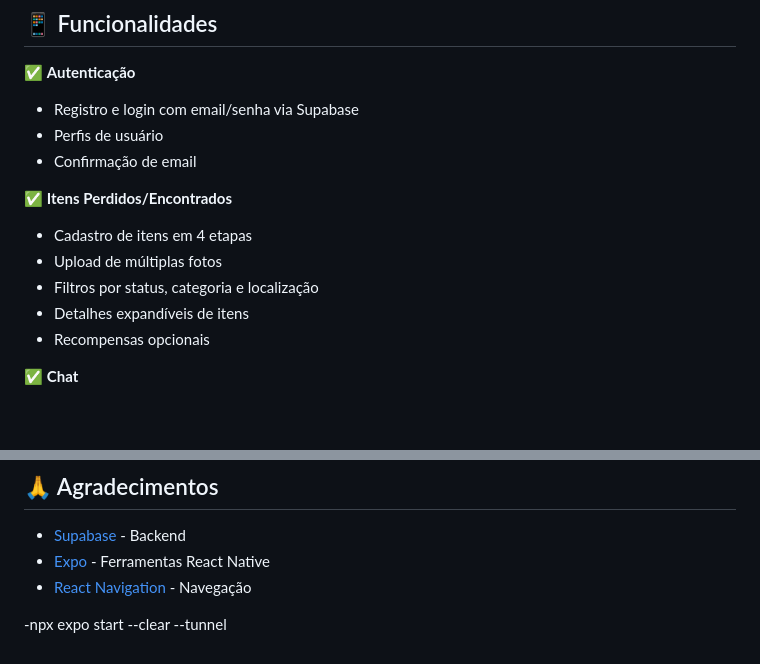
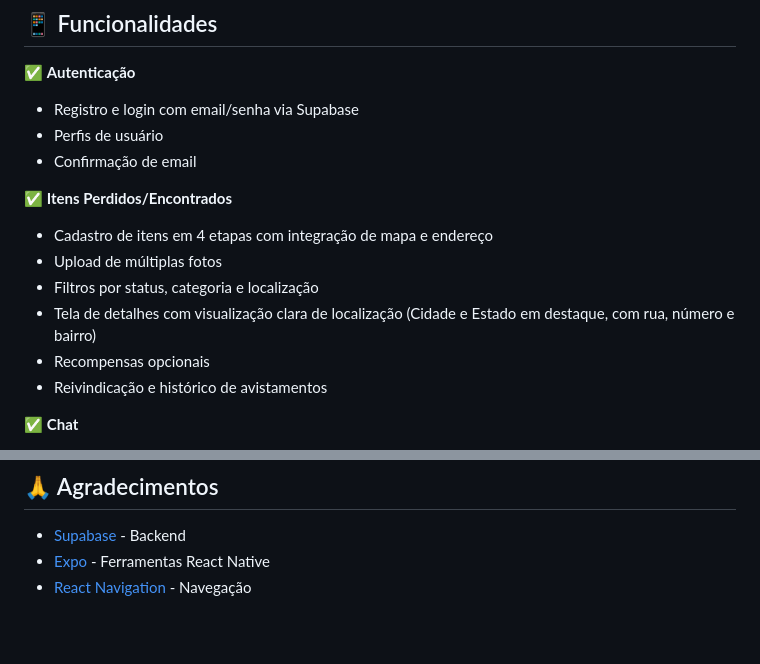
Before and after one commit to LuisHenriqueTSI/tcc_recover_aplicativo, a Markdown page: README.md, 2 parts joined by grey strips. GitHub-like rendering; blank space fills up the shorter version.

Commit message:
docs: atualizar README com melhorias de localizacao

```diff
--- a/README.md
+++ b/README.md
@@ -10,11 +10,12 @@ Aplicativo mobile React Native/Expo do sistema RECOVER - Plataforma de Achados e
 - Confirmação de email
 
 ✅ **Itens Perdidos/Encontrados**
-- Cadastro de itens em 4 etapas
+- Cadastro de itens em 4 etapas com integração de mapa e endereço
 - Upload de múltiplas fotos
 - Filtros por status, categoria e localização
-- Detalhes expandíveis de itens
+- Tela de detalhes com visualização clara de localização (Cidade e Estado em destaque, com rua, número e bairro)
 - Recompensas opcionais
+- Reivindicação e histórico de avistamentos
 
 ✅ **Chat**
 - Mensagens em tempo real entre usuários
@@ -269,6 +270,3 @@ MIT - Veja LICENSE para detalhes.
 - [Supabase](https://supabase.io) - Backend
 - [Expo](https://expo.io) - Ferramentas React Native
 - [React Navigation](https://reactnavigation.org) - Navegação
-
-
--npx expo start --clear --tunnel
```
